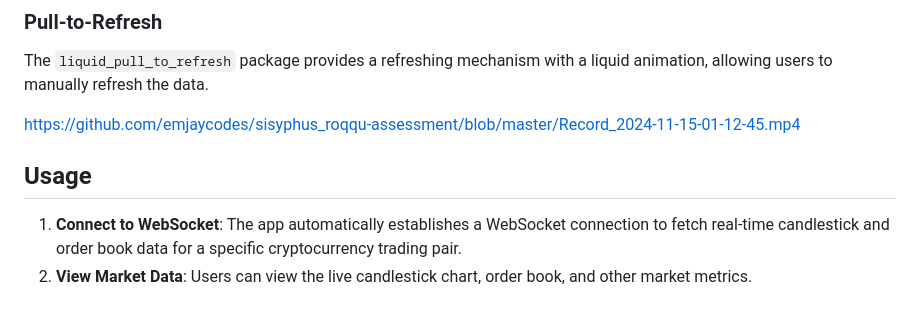
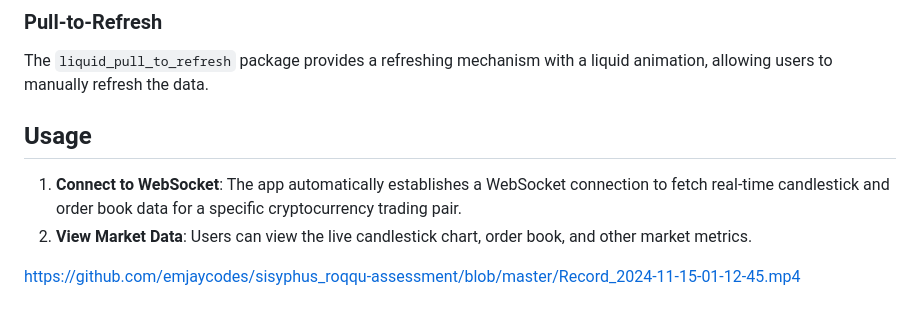
Before and after one commit to emjaycodes/sisyphus, a Markdown page: README.md, the part around the change. Drawn GitHub-style.

```diff
--- a/README.md
+++ b/README.md
@@ -78,9 +78,9 @@ The `web_socket_channel` package enables real-time data streaming from Binance.
 The `liquid_pull_to_refresh` package provides a refreshing mechanism with a liquid animation, allowing users to manually refresh the data.
 
 
-https://github.com/emjaycodes/sisyphus_roqqu-assessment/blob/master/Record_2024-11-15-01-12-45.mp4
-
 ## Usage
 
 1. **Connect to WebSocket**: The app automatically establishes a WebSocket connection to fetch real-time candlestick and order book data for a specific cryptocurrency trading pair.
 2. **View Market Data**: Users can view the live candlestick chart, order book, and other market metrics.
+
+https://github.com/emjaycodes/sisyphus_roqqu-assessment/blob/master/Record_2024-11-15-01-12-45.mp4
```
